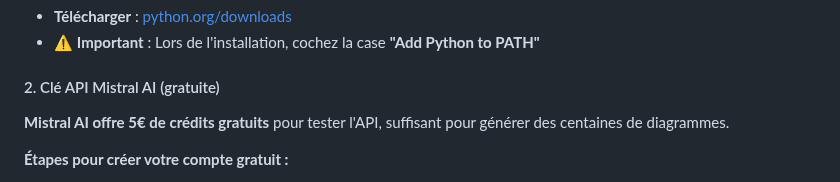
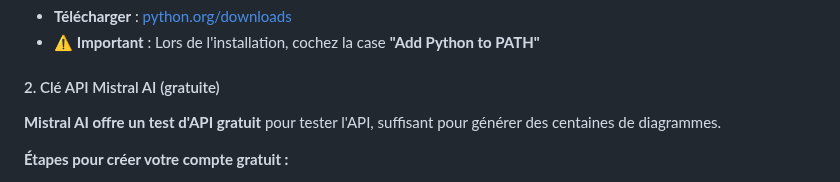
Before and after one commit to svoer/pathway, a Markdown page: README.md, the part around the change. Rendered like a GitHub page.

Commit message:
docs: update Mistral AI API credit information in README

```diff
--- a/README.md
+++ b/README.md
@@ -34,7 +34,7 @@
 
 #### 2. Clé API Mistral AI (gratuite)
 
-**Mistral AI offre 5€ de crédits gratuits** pour tester l'API, suffisant pour générer des centaines de diagrammes.
+**Mistral AI offre un test d'API gratuit** pour tester l'API, suffisant pour générer des centaines de diagrammes.
 
 **Étapes pour créer votre compte gratuit :**
 
```
